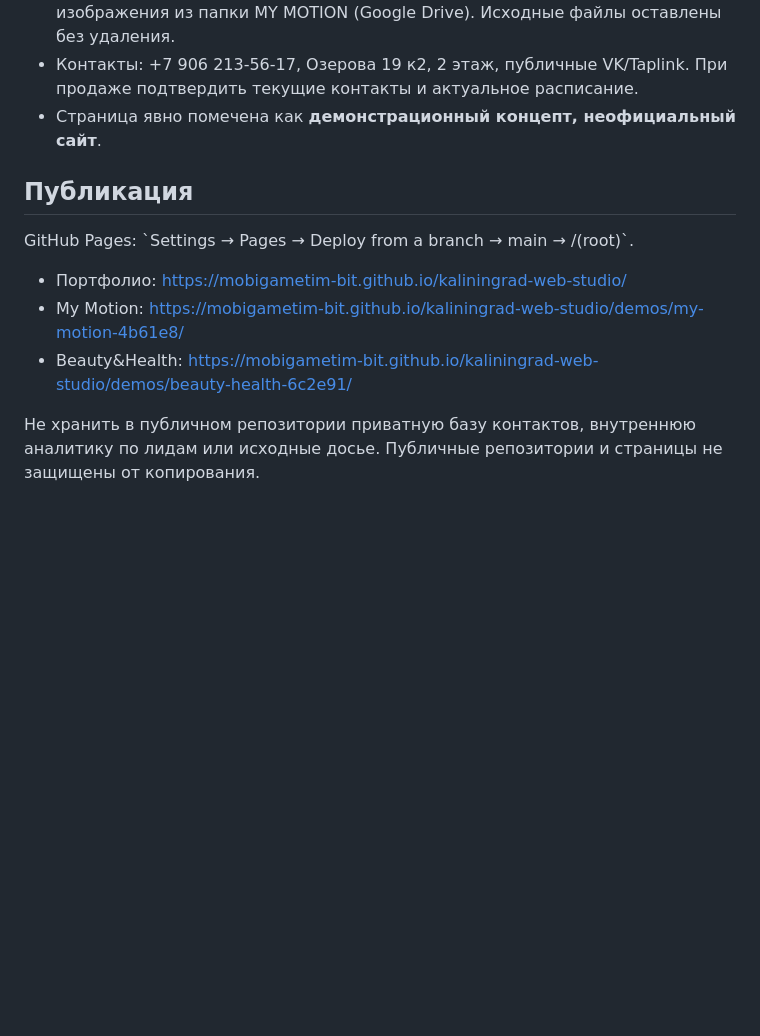
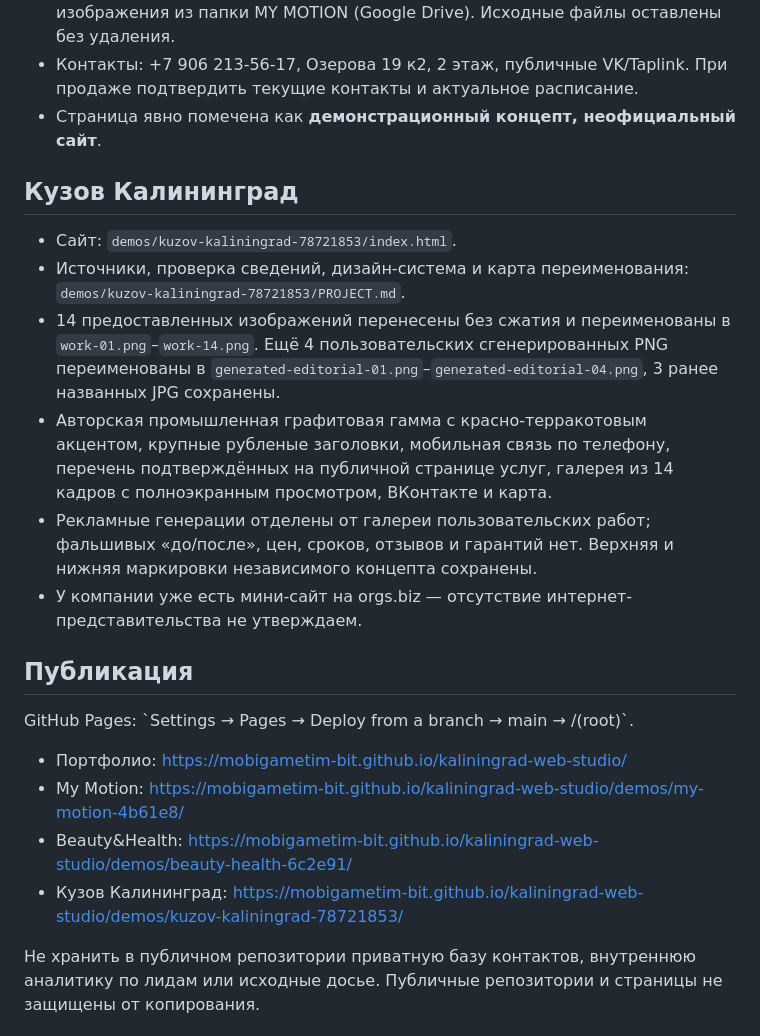
Before and after one commit to mobigametim-bit/kaliningrad-web-studio, a Markdown page: README.md, the part around the change. GitHub-like rendering; blank space fills up the shorter version.

Commit message:
Document Kuzov Kaliningrad concept and its publication in portfolio README

```diff
--- a/README.md
+++ b/README.md
@@ -25,11 +25,20 @@
 - Контакты: +7 906 213-56-17, Озерова 19 к2, 2 этаж, публичные VK/Taplink. При продаже подтвердить текущие контакты и актуальное расписание.
 - Страница явно помечена как **демонстрационный концепт, неофициальный сайт**.
 
+## Кузов Калининград
+- Сайт: `demos/kuzov-kaliningrad-78721853/index.html`.
+- Источники, проверка сведений, дизайн-система и карта переименования: `demos/kuzov-kaliningrad-78721853/PROJECT.md`.
+- 14 предоставленных изображений перенесены без сжатия и переименованы в `work-01.png`–`work-14.png`. Ещё 4 пользовательских сгенерированных PNG переименованы в `generated-editorial-01.png`–`generated-editorial-04.png`, 3 ранее названных JPG сохранены.
+- Авторская промышленная графитовая гамма с красно-терракотовым акцентом, крупные рубленые заголовки, мобильная связь по телефону, перечень подтверждённых на публичной странице услуг, галерея из 14 кадров с полноэкранным просмотром, ВКонтакте и карта.
+- Рекламные генерации отделены от галереи пользовательских работ; фальшивых «до/после», цен, сроков, отзывов и гарантий нет. Верхняя и нижняя маркировки независимого концепта сохранены.
+- У компании уже есть мини-сайт на orgs.biz — отсутствие интернет-представительства не утверждаем.
+
 ## Публикация
 GitHub Pages: \`Settings → Pages → Deploy from a branch → main → /(root)\`.
 - Портфолио: https://mobigametim-bit.github.io/kaliningrad-web-studio/
 - My Motion: https://mobigametim-bit.github.io/kaliningrad-web-studio/demos/my-motion-4b61e8/
 - Beauty&Health: https://mobigametim-bit.github.io/kaliningrad-web-studio/demos/beauty-health-6c2e91/
+- Кузов Калининград: https://mobigametim-bit.github.io/kaliningrad-web-studio/demos/kuzov-kaliningrad-78721853/
 
 Не хранить в публичном репозитории приватную базу контактов, внутреннюю аналитику по лидам или исходные досье. Публичные репозитории и страницы не защищены от копирования.
 
```
